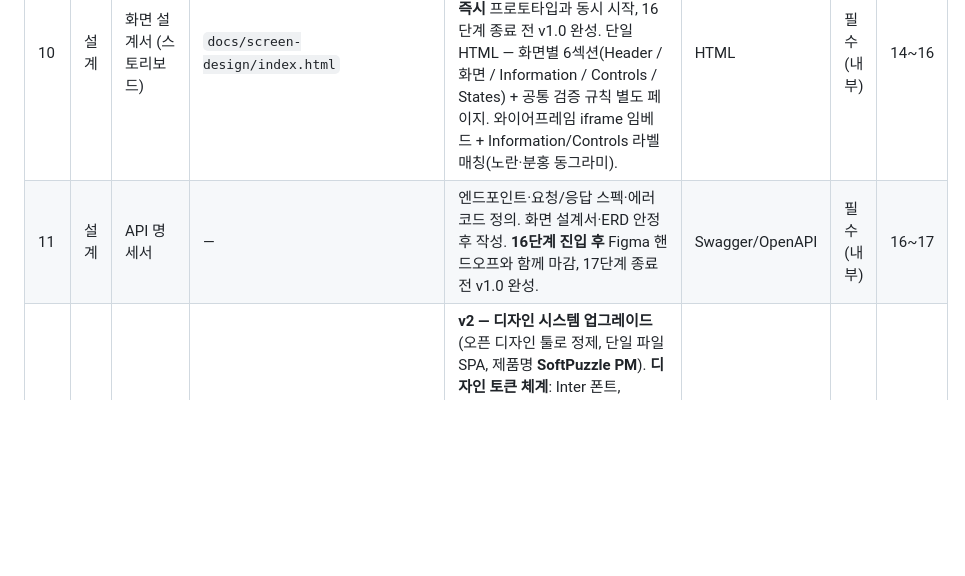
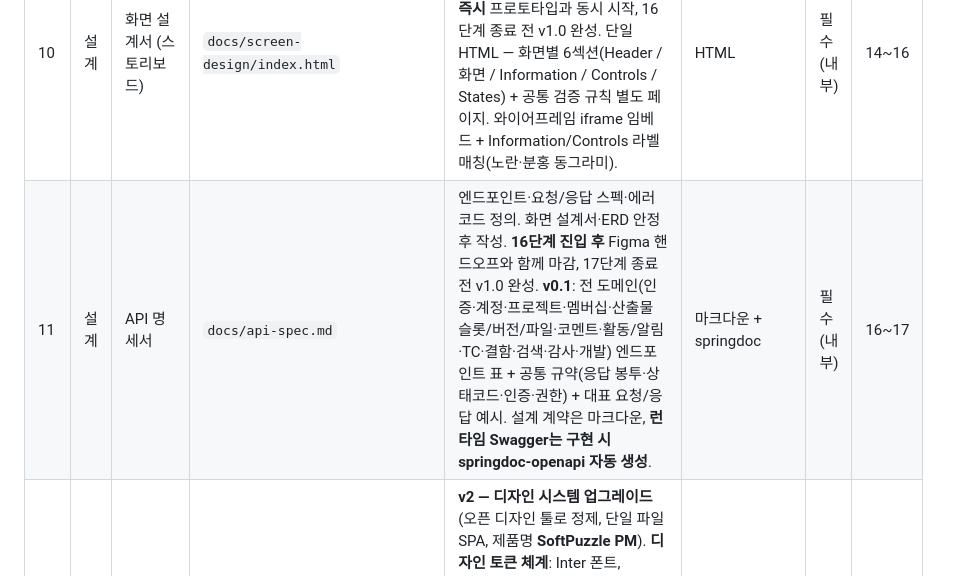
Before and after one commit to HyeonJ/sp-project-portal, a Markdown page: docs/deliverables.md, the part around the change. Rendered like a GitHub page; blank space fills up the shorter version.

```diff
--- a/docs/deliverables.md
+++ b/docs/deliverables.md
@@ -40,7 +40,7 @@
 | 8 | 설계 | 디자인 시안 | `docs/design/candidates.html` | 시각적 디자인 결과물(컬러·타이포·컴포넌트·화면별 시안). 와이어프레임을 기반으로 디자이너가 작성. **MVP 자체 진행**: 정적 HTML 후보 비교 방식. Figma는 16~17단계에서 정제. **Gate 13 통과 (2026-05-19): A. Precision grid 선택 — 화이트+코발트 톤, PM 친화 운영 대시보드.** | HTML / 이미지 | 필수(게이트) | 12~13 |
 | 9 | 설계 | ERD 및 테이블 정의서 | `docs/erd.md` | 논리/물리 ERD와 컬럼 단위 명세. PostgreSQL/MyBatis 환경 필수. **14단계 진입 후** 화면 설계서 v0.5 시점부터 도메인 도출. 화면 설계서와 병행. **v1.1**: 20 엔티티 Mermaid ER + 컬럼 정의 + 코드값 + §6 인덱스·제약. 설계 결정 7건 + 화면설계서 전수 대조 + **코덱스 리뷰 반영**(activity_event→slot_version_id FK, file_asset logical_key·position, current_version 복합 FK, slot_version 검토중 1개·상태 CHECK, account 조건 CHECK, ASCII 머신 코드 통일, FK 인덱스·부분 유니크, refresh_token 보강). | Mermaid / 문서 | 필수(내부) | 14~15 |
 | 10 | 설계 | 화면 설계서 (스토리보드) | `docs/screen-design/index.html` | 화면별 레이아웃·이벤트·입력값 검증 규칙까지 정리. 기획자/디자이너 협업 핵심 산출물. **14단계 진입 즉시** 프로토타입과 동시 시작, 16단계 종료 전 v1.0 완성. 단일 HTML — 화면별 6섹션(Header / 화면 / Information / Controls / States) + 공통 검증 규칙 별도 페이지. 와이어프레임 iframe 임베드 + Information/Controls 라벨 매칭(노란·분홍 동그라미). | HTML | 필수(내부) | 14~16 |
-| 11 | 설계 | API 명세서 | — | 엔드포인트·요청/응답 스펙·에러 코드 정의. 화면 설계서·ERD 안정 후 작성. **16단계 진입 후** Figma 핸드오프와 함께 마감, 17단계 종료 전 v1.0 완성. | Swagger/OpenAPI | 필수(내부) | 16~17 |
+| 11 | 설계 | API 명세서 | `docs/api-spec.md` | 엔드포인트·요청/응답 스펙·에러 코드 정의. 화면 설계서·ERD 안정 후 작성. **16단계 진입 후** Figma 핸드오프와 함께 마감, 17단계 종료 전 v1.0 완성. **v0.1**: 전 도메인(인증·계정·프로젝트·멤버십·산출물 슬롯/버전/파일·코멘트·활동/알림·TC·결함·검색·감사·개발) 엔드포인트 표 + 공통 규약(응답 봉투·상태코드·인증·권한) + 대표 요청/응답 예시. 설계 계약은 마크다운, **런타임 Swagger는 구현 시 springdoc-openapi 자동 생성**. | 마크다운 + springdoc | 필수(내부) | 16~17 |
 | 12 | 설계 | 프로토타입 (HTML) | `docs/prototype/index.html` (활성), `docs/prototype/index.v1.html` (이전 버전 보존) | **v2 — 디자인 시스템 업그레이드** (오픈 디자인 툴로 정제, 단일 파일 SPA, 제품명 **SoftPuzzle PM**). **디자인 토큰 체계**: Inter 폰트, OKLAB `color-mix` 컬러, `--space/--text/--radius/--motion` 스케일, soft-shadow+inset, pill형 검색·셀렉터, 사이드바 active 좌측 액센트 바 + hover 마이크로 인터랙션, backdrop-blur topbar. **역할 전환 토글** PM·고객사·관리자. **글로벌 사이드바**(AppShell 통일). **소프트 게이트**: 진입 게이트 미통과 다운스트림 탭 `선행` 마커 + 경고 배너(REQ-WF-003). **모달 8개**(검토 요청·컨펌/반려·개발 시작·새 버전·초대 재발송·팀원 초대·고객사 초대·프로젝트 삭제). **24+ 화면**(프로젝트 목록·대시보드·진행 현황·요구사항·산출물 탭4·계정·생성·검색·개발 진행·TC·결함·설정3·로그인·재설정·초대 수락·관리자3·시스템 오류4). **세션 내 stateful**: 코멘트 실시간 추가, 버전 스냅샷 전환(과거 버전 읽기 전용). 활동 이력 = 연결선+컬러 점 타임라인(이모지 제거), 진행 현황 = 번호 칩 헤더. **코멘트/활동 이력 분리**(정식 채택 — 코멘트=버전 스냅샷별 별도 섹션 / 활동 이력=시스템 이벤트만. REQ-WF-004·CMT-001, IA v0.13). **사이드바 카운트 배지 제거**(디자인 v2). Hash 라우터·토스트·폼 검증. **파일/코멘트 액션 UX**(교체=인라인 확인·삭제/코멘트삭제/로그아웃=공통 styled confirm·코멘트=인라인 편집)·**파일 인라인 뷰어**(PDF·이미지/폴백). **충실도 패스(stateful)**: 새 버전 만들기 실제 생성(컨펌 시 자동 무효화), `선행 산출물 변경·검토 권장` 배지(REQ-WF-005)+검토완료, Figma 외부 링크(url) 항목 [열기]·[+ 외부 링크 추가]. | HTML/CSS/JS | 필수(게이트) | 14~15 |
 | 13 | 설계 | 클래스/시퀀스 다이어그램 | — | 프로젝트 요구 시 작성. 객체 구조 및 처리 흐름 명세. | UML 툴 | 선택(내부) | 17~18 |
 
```
Also changed, not shown: PROGRESS.md (+1 -0 lines), docs/api-spec.md (added, +273 -0 lines).
